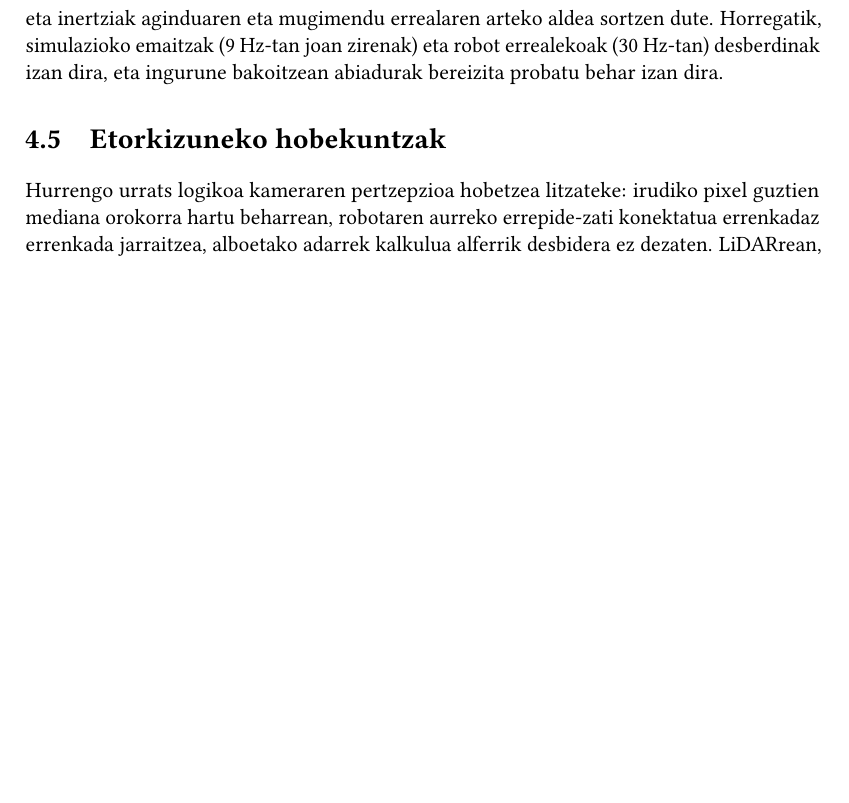
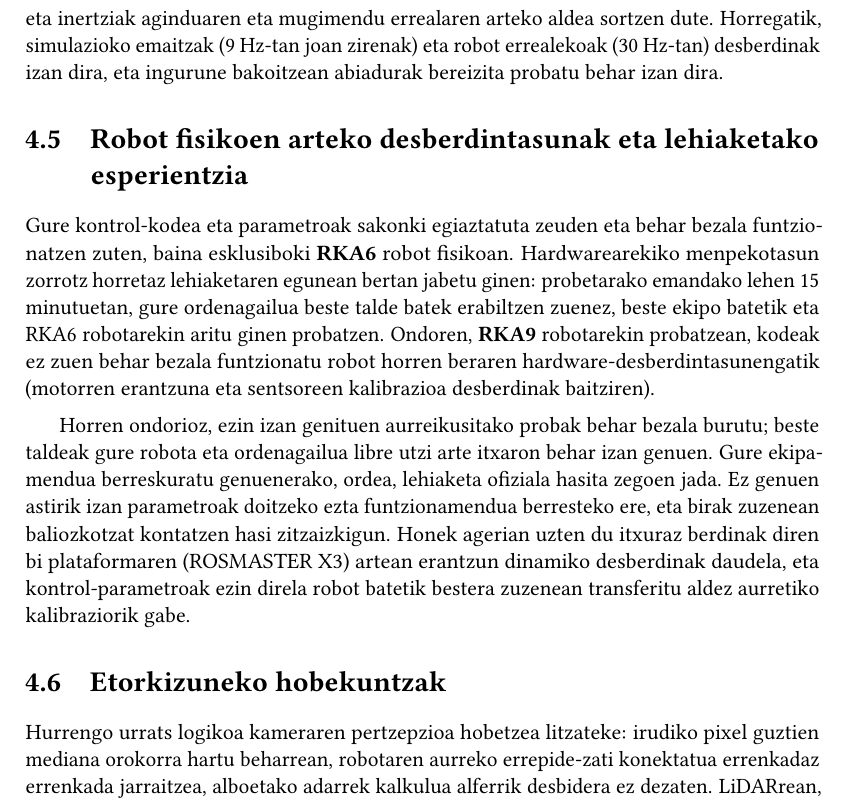
Before and after one commit to eneekoruiz/RKA_Overleaf, a LaTeX book (main.tex, which reads kapituluak/04_ondorioak.tex): part of page 18 of 21, cut so that both start at the same text, the shorter picture padded with empty space. Compiled offline with pdfLaTeX.

Commit message:
docs(ondorioak): robot fisikoen arteko desberdintasunak eta lehiaketako esperientzia gehitu

```diff
--- a/kapituluak/04_ondorioak.tex
+++ b/kapituluak/04_ondorioak.tex
@@ -14,6 +14,12 @@ Ikasgai praktiko argiena bateriaren eragina izan zen: $10{,}3$~V-ko tentsioareki
 
 Kontrol-nodoaren log-ak agindutako abiadurak ($v$ eta $\omega$) erakusten ditu, baina robotak ez ditu beti balio horiek berehala betetzen. Gurpilen irristatzeak, hormaren kontrako igurztiek eta inertziak aginduaren eta mugimendu errealaren arteko aldea sortzen dute. Horregatik, simulazioko emaitzak (9~Hz-tan joan zirenak) eta robot errealekoak (30~Hz-tan) desberdinak izan dira, eta ingurune bakoitzean abiadurak bereizita probatu behar izan dira.
 
+\section{Robot fisikoen arteko desberdintasunak eta lehiaketako esperientzia}
+
+Gure kontrol-kodea eta parametroak sakonki egiaztatuta zeuden eta behar bezala funtzionatzen zuten, baina esklusiboki \textbf{RKA6} robot fisikoan. Hardwarearekiko menpekotasun zorrotz horretaz lehiaketaren egunean bertan jabetu ginen: probetarako emandako lehen 15 minutuetan, gure ordenagailua beste talde batek erabiltzen zuenez, beste ekipo batetik eta RKA6 robotarekin aritu ginen probatzen. Ondoren, \textbf{RKA9} robotarekin probatzean, kodeak ez zuen behar bezala funtzionatu robot horren beraren hardware-desberdintasunengatik (motorren erantzuna eta sentsoreen kalibrazioa desberdinak baitziren).
+
+Horren ondorioz, ezin izan genituen aurreikusitako probak behar bezala burutu; beste taldeak gure robota eta ordenagailua libre utzi arte itxaron behar izan genuen. Gure ekipamendua berreskuratu genuenerako, ordea, lehiaketa ofiziala hasita zegoen jada. Ez genuen astirik izan parametroak doitzeko ezta funtzionamendua berresteko ere, eta birak zuzenean baliozkotzat kontatzen hasi zitzaizkigun. Honek agerian uzten du itxuraz berdinak diren bi plataformaren (ROSMASTER X3) artean erantzun dinamiko desberdinak daudela, eta kontrol-parametroak ezin direla robot batetik bestera zuzenean transferitu aldez aurretiko kalibraziorik gabe.
+
 \section{Etorkizuneko hobekuntzak}
 
 Hurrengo urrats logikoa kameraren pertzepzioa hobetzea litzateke: irudiko pixel guztien mediana orokorra hartu beharrean, robotaren aurreko errepide-zati konektatua errenkadaz errenkada jarraitzea, alboetako adarrek kalkulua alferrik desbidera ez dezaten. LiDARrean, berriz, robotaren kaxa errektangularra kontuan hartuko lukeen segurtasun-eremu asimetrikoa ezartzea litzateke irtenbidea, alboetan eta atzealdean marjina handiagoa utziz.
```
